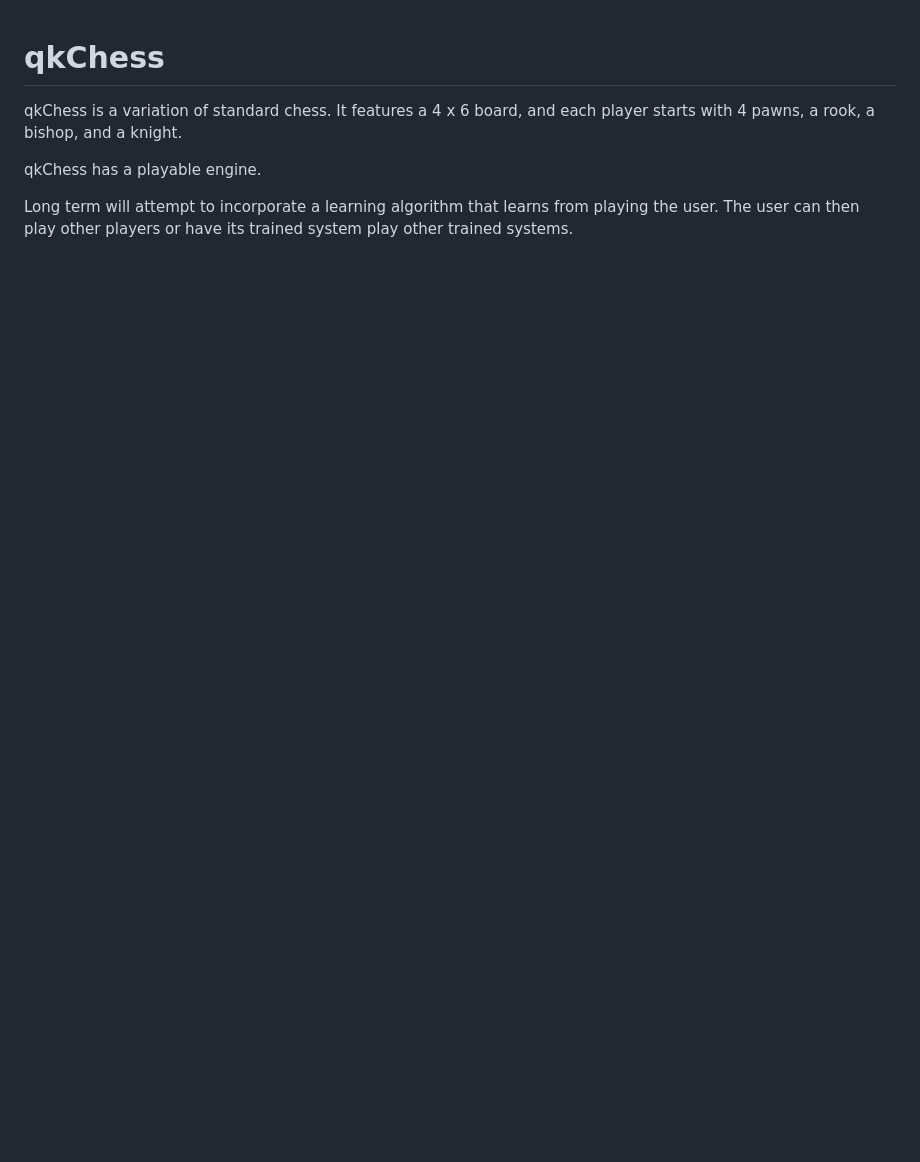
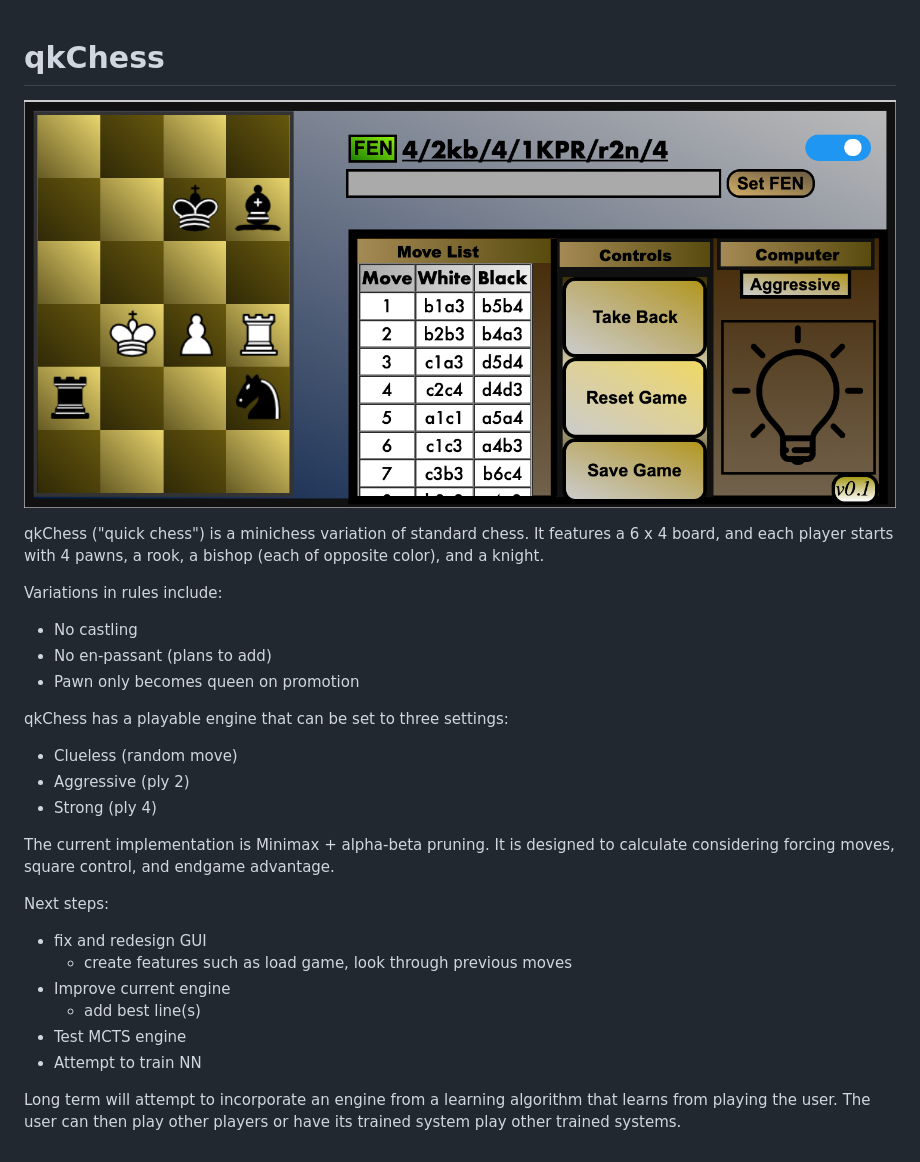
Before and after one commit to cameron-terry/TinyChess, a Markdown page: README.md, the part around the change. Drawn GitHub-style; pictures changed too: img/screenshots/qkChess.png (added); blank space fills up the shorter version.

```diff
--- a/README.md
+++ b/README.md
@@ -1,9 +1,29 @@
 # qkChess
 
-qkChess is a variation of standard chess.
-It features a 4 x 6 board, and each player starts with 4 pawns, a rook, a bishop, and a knight.
+![qkChess](./img/screenshots/qkChess.png)
 
-qkChess has a playable engine.
+qkChess ("quick chess") is a minichess variation of standard chess.
+It features a 6 x 4 board, and each player starts with 4 pawns, a rook, a bishop (each of opposite color), and a knight.
 
-Long term will attempt to incorporate a learning algorithm that learns from playing the user.
+Variations in rules include:
+* No castling
+* No en-passant (plans to add)
+* Pawn only becomes queen on promotion
+
+qkChess has a playable engine that can be set to three settings:
+* Clueless (random move)
+* Aggressive (ply 2)
+* Strong (ply 4)
+
+The current implementation is Minimax + alpha-beta pruning. It is designed to calculate considering forcing moves, square control, and endgame advantage.
+
+Next steps:
+* fix and redesign GUI
+    + create features such as load game, look through previous moves
+* Improve current engine
+    + add best line(s)
+* Test MCTS engine
+* Attempt to train NN
+
+Long term will attempt to incorporate an engine from a learning algorithm that learns from playing the user.
 The user can then play other players or have its trained system play other trained systems.
```
Also changed, not shown: 3 other files.
